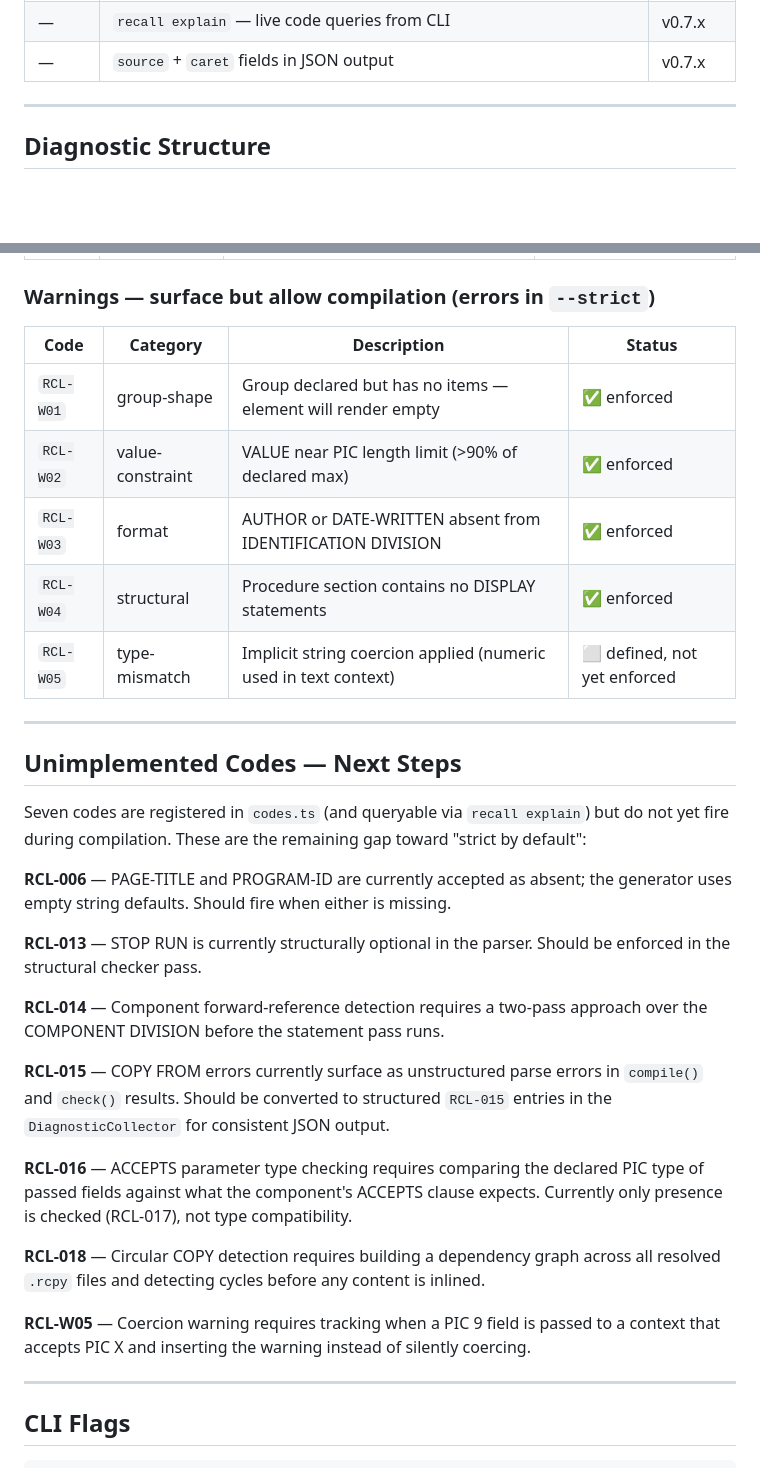
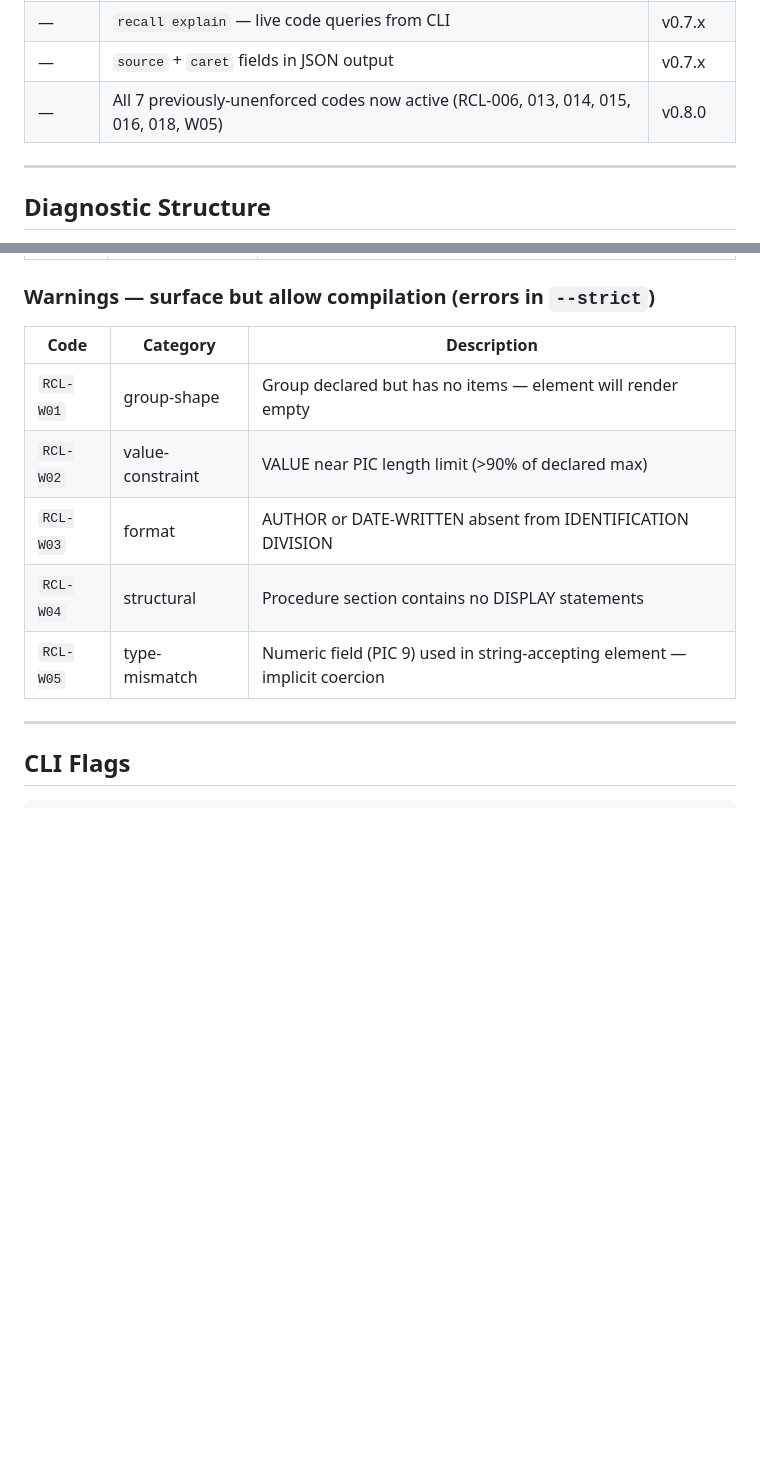
Before and after one commit to semanticintent/recall, a Markdown page: docs/STRICT-MODE-SPEC.md, 2 parts joined by grey strips. GitHub-like rendering; blank space fills up the shorter version.

```diff
--- a/docs/STRICT-MODE-SPEC.md
+++ b/docs/STRICT-MODE-SPEC.md
@@ -37,6 +37,7 @@ originally planned v0.9.x schedule. All four phases are complete.
 | 5 | Error reference documentation (`docs/ERROR-REFERENCE.md`) | v0.7.3 |
 | — | `recall explain` — live code queries from CLI | v0.7.x |
 | — | `source` + `caret` fields in JSON output | v0.7.x |
+| — | All 7 previously-unenforced codes now active (RCL-006, 013, 014, 015, 016, 018, W05) | v0.8.0 |
 
 ---
 
@@ -140,43 +141,13 @@ WARNING [RCL-W01] group-shape — uc-228.rcl:44:3
 
 ### Warnings — surface but allow compilation (errors in `--strict`)
 
-| Code | Category | Description | Status |
-|---|---|---|---|
-| `RCL-W01` | group-shape | Group declared but has no items — element will render empty | ✅ enforced |
-| `RCL-W02` | value-constraint | VALUE near PIC length limit (>90% of declared max) | ✅ enforced |
-| `RCL-W03` | format | AUTHOR or DATE-WRITTEN absent from IDENTIFICATION DIVISION | ✅ enforced |
-| `RCL-W04` | structural | Procedure section contains no DISPLAY statements | ✅ enforced |
-| `RCL-W05` | type-mismatch | Implicit string coercion applied (numeric used in text context) | ⬜ defined, not yet enforced |
-
----
-
-## Unimplemented Codes — Next Steps
-
-Seven codes are registered in `codes.ts` (and queryable via `recall explain`) but
-do not yet fire during compilation. These are the remaining gap toward "strict by default":
-
-**RCL-006** — PAGE-TITLE and PROGRAM-ID are currently accepted as absent; the generator
-uses empty string defaults. Should fire when either is missing.
-
-**RCL-013** — STOP RUN is currently structurally optional in the parser. Should be
-enforced in the structural checker pass.
-
-**RCL-014** — Component forward-reference detection requires a two-pass approach over
-the COMPONENT DIVISION before the statement pass runs.
-
-**RCL-015** — COPY FROM errors currently surface as unstructured parse errors in
-`compile()` and `check()` results. Should be converted to structured `RCL-015` entries
-in the `DiagnosticCollector` for consistent JSON output.
-
-**RCL-016** — ACCEPTS parameter type checking requires comparing the declared PIC type
-of passed fields against what the component's ACCEPTS clause expects. Currently only
-presence is checked (RCL-017), not type compatibility.
-
-**RCL-018** — Circular COPY detection requires building a dependency graph across all
-resolved `.rcpy` files and detecting cycles before any content is inlined.
-
-**RCL-W05** — Coercion warning requires tracking when a PIC 9 field is passed to a
-context that accepts PIC X and inserting the warning instead of silently coercing.
+| Code | Category | Description |
+|---|---|---|
+| `RCL-W01` | group-shape | Group declared but has no items — element will render empty |
+| `RCL-W02` | value-constraint | VALUE near PIC length limit (>90% of declared max) |
+| `RCL-W03` | format | AUTHOR or DATE-WRITTEN absent from IDENTIFICATION DIVISION |
+| `RCL-W04` | structural | Procedure section contains no DISPLAY statements |
+| `RCL-W05` | type-mismatch | Numeric field (PIC 9) used in string-accepting element — implicit coercion |
 
 ---
 
```
Also changed, not shown: other parts of docs/STRICT-MODE-SPEC.md (+24 -24 lines), docs/ROADMAP.md (+2 -4 lines).
